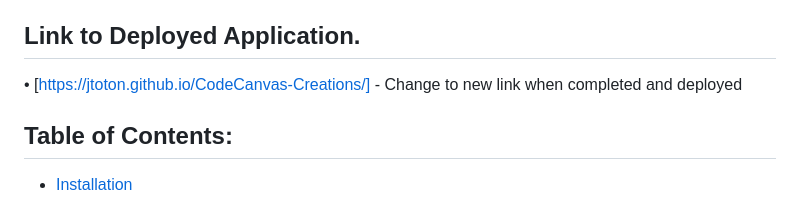
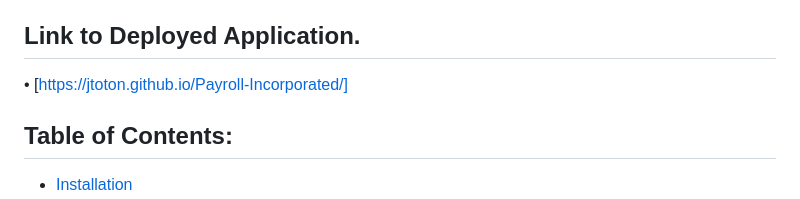
Before and after one commit to JToton/Payroll-Incorporated, a Markdown page: README.md, the part around the change. GitHub-like rendering.

Commit message:
Update README.md
added link to deployed project

```diff
--- a/README.md
+++ b/README.md
@@ -6,7 +6,7 @@
 
 ## Link to Deployed Application.
 
-• [https://jtoton.github.io/CodeCanvas-Creations/] - Change to new link when completed and deployed
+• [https://jtoton.github.io/Payroll-Incorporated/]
 
 ## Table of Contents:
 
```
